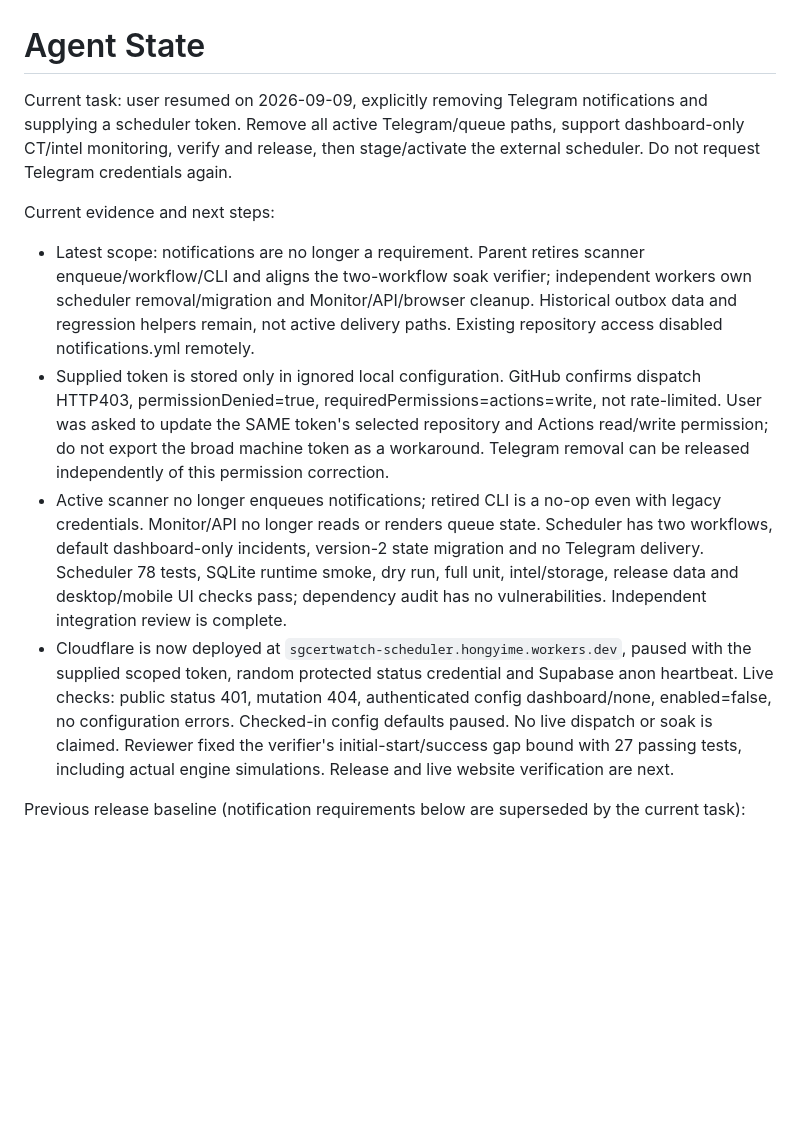
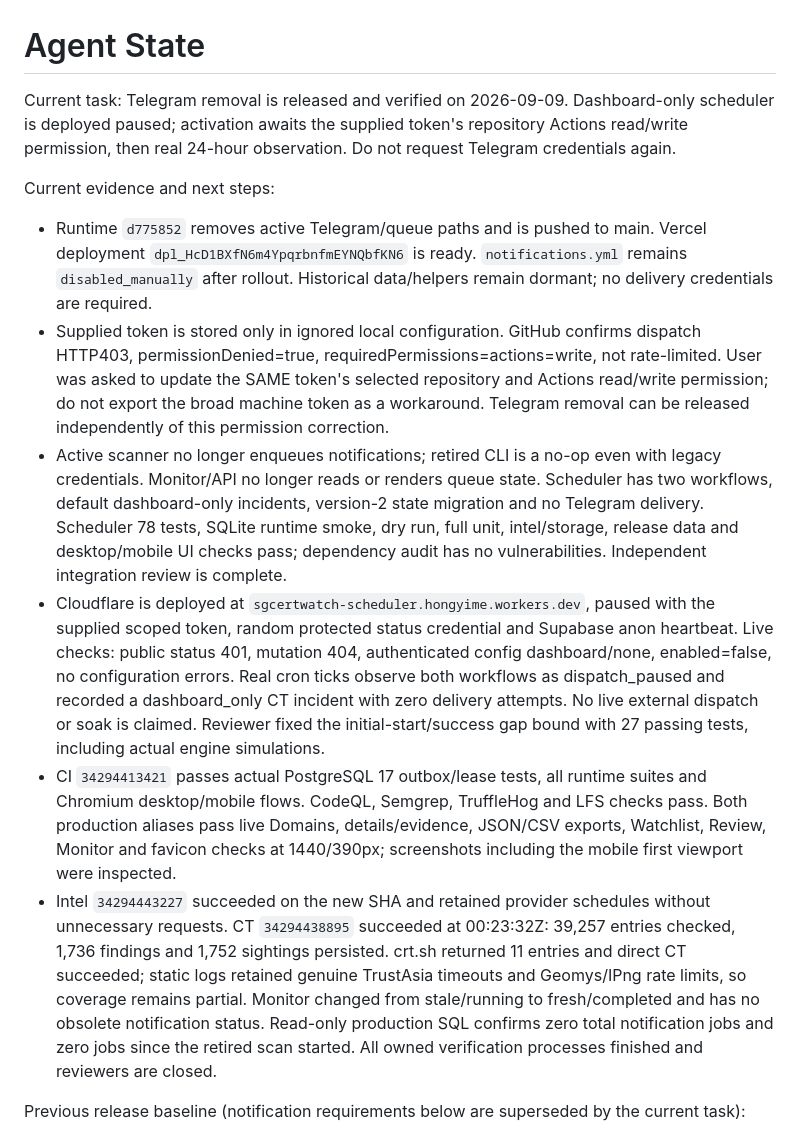
Before and after one commit to hongyime/sgCertWatch2026, a Markdown page: .agents/STATE.md, the part around the change. GitHub-like rendering; blank space fills up the shorter version.

```diff
--- a/.agents/STATE.md
+++ b/.agents/STATE.md
@@ -1,12 +1,14 @@
 # Agent State
 
-Current task: user resumed on 2026-09-09, explicitly removing Telegram notifications and supplying a scheduler token. Remove all active Telegram/queue paths, support dashboard-only CT/intel monitoring, verify and release, then stage/activate the external scheduler. Do not request Telegram credentials again.
+Current task: Telegram removal is released and verified on 2026-09-09. Dashboard-only scheduler is deployed paused; activation awaits the supplied token's repository Actions read/write permission, then real 24-hour observation. Do not request Telegram credentials again.
 
 Current evidence and next steps:
-- Latest scope: notifications are no longer a requirement. Parent retires scanner enqueue/workflow/CLI and aligns the two-workflow soak verifier; independent workers own scheduler removal/migration and Monitor/API/browser cleanup. Historical outbox data and regression helpers remain, not active delivery paths. Existing repository access disabled notifications.yml remotely.
+- Runtime `d775852` removes active Telegram/queue paths and is pushed to main. Vercel deployment `dpl_HcD1BXfN6m4YpqrbnfmEYNQbfKN6` is ready. `notifications.yml` remains `disabled_manually` after rollout. Historical data/helpers remain dormant; no delivery credentials are required.
 - Supplied token is stored only in ignored local configuration. GitHub confirms dispatch HTTP403, permissionDenied=true, requiredPermissions=actions=write, not rate-limited. User was asked to update the SAME token's selected repository and Actions read/write permission; do not export the broad machine token as a workaround. Telegram removal can be released independently of this permission correction.
 - Active scanner no longer enqueues notifications; retired CLI is a no-op even with legacy credentials. Monitor/API no longer reads or renders queue state. Scheduler has two workflows, default dashboard-only incidents, version-2 state migration and no Telegram delivery. Scheduler 78 tests, SQLite runtime smoke, dry run, full unit, intel/storage, release data and desktop/mobile UI checks pass; dependency audit has no vulnerabilities. Independent integration review is complete.
-- Cloudflare is now deployed at `sgcertwatch-scheduler.hongyime.workers.dev`, paused with the supplied scoped token, random protected status credential and Supabase anon heartbeat. Live checks: public status 401, mutation 404, authenticated config dashboard/none, enabled=false, no configuration errors. Checked-in config defaults paused. No live dispatch or soak is claimed. Reviewer fixed the verifier's initial-start/success gap bound with 27 passing tests, including actual engine simulations. Release and live website verification are next.
+- Cloudflare is deployed at `sgcertwatch-scheduler.hongyime.workers.dev`, paused with the supplied scoped token, random protected status credential and Supabase anon heartbeat. Live checks: public status 401, mutation 404, authenticated config dashboard/none, enabled=false, no configuration errors. Real cron ticks observe both workflows as dispatch_paused and recorded a dashboard_only CT incident with zero delivery attempts. No live external dispatch or soak is claimed. Reviewer fixed the initial-start/success gap bound with 27 passing tests, including actual engine simulations.
+- CI `34294413421` passes actual PostgreSQL 17 outbox/lease tests, all runtime suites and Chromium desktop/mobile flows. CodeQL, Semgrep, TruffleHog and LFS checks pass. Both production aliases pass live Domains, details/evidence, JSON/CSV exports, Watchlist, Review, Monitor and favicon checks at 1440/390px; screenshots including the mobile first viewport were inspected.
+- Intel `34294443227` succeeded on the new SHA and retained provider schedules without unnecessary requests. CT `34294438895` succeeded at 00:23:32Z: 39,257 entries checked, 1,736 findings and 1,752 sightings persisted. crt.sh returned 11 entries and direct CT succeeded; static logs retained genuine TrustAsia timeouts and Geomys/IPng rate limits, so coverage remains partial. Monitor changed from stale/running to fresh/completed and has no obsolete notification status. Read-only production SQL confirms zero total notification jobs and zero jobs since the retired scan started. All owned verification processes finished and reviewers are closed.
 
 Previous release baseline (notification requirements below are superseded by the current task):
 - Runtime `7f853ba` is on main and deployed as `dpl_CYaZ3GNo5LDtPoyAHS2vWhbuFTgX`, READY on `sgcertwatch.vercel.app` and `sgcertwatch.hong-yi.me`. Vercel commit status confirms this deployment belongs to that SHA.
```
Also changed, not shown: .agents/JOURNAL.md (+1 -0 lines), .agents/handoffs/2026-09-08-crtsh-resilience.md (+3 -0 lines).
